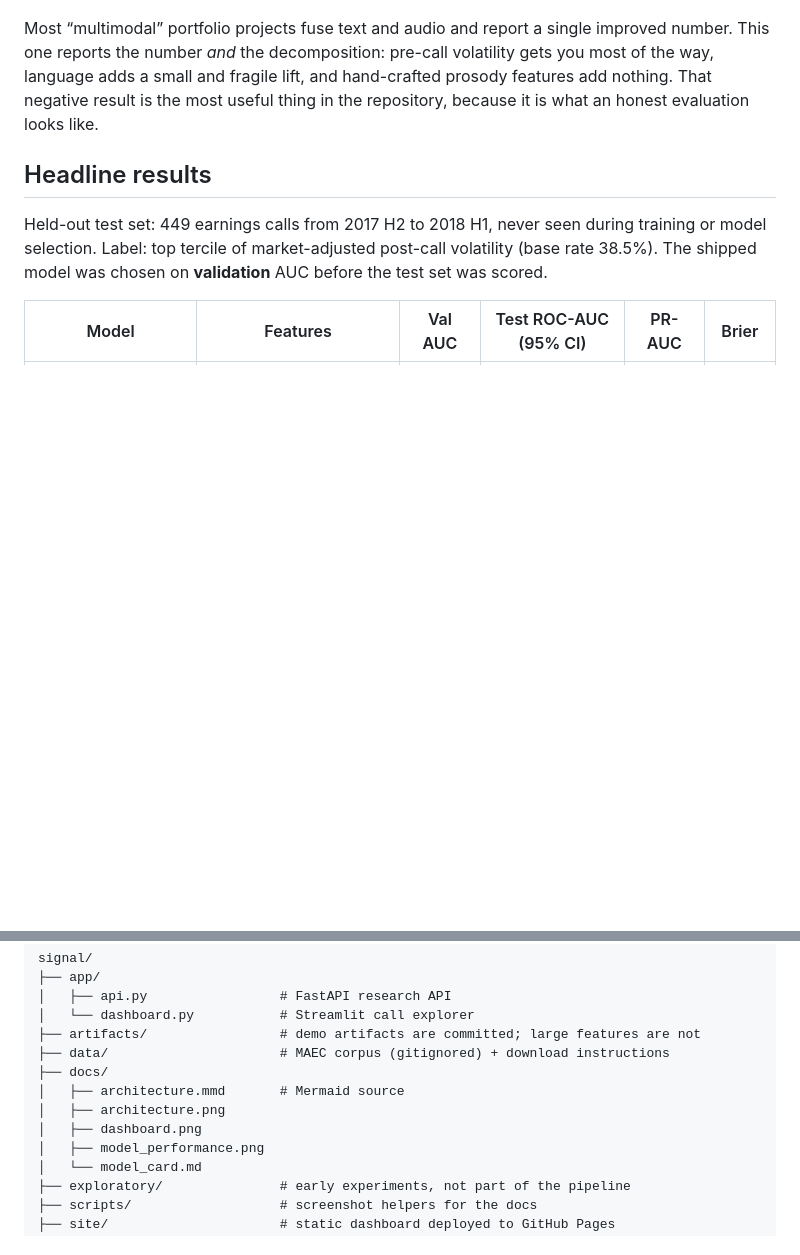
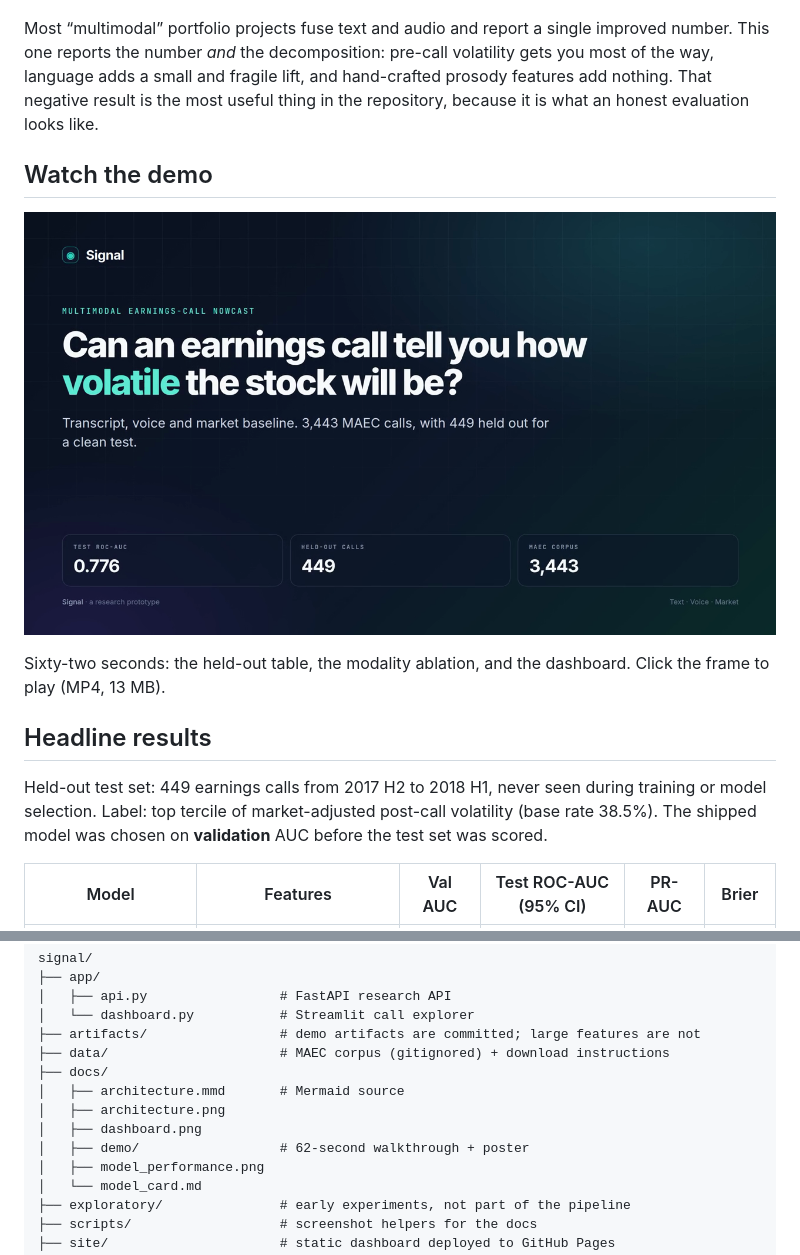
Before and after one commit to imSheheryar/signal, a Markdown page: README.md, 2 parts joined by grey strips. GitHub-like rendering; pictures changed too: docs/demo/signal-demo-poster.png (added); blank space fills up the shorter version.

Commit message:
Add 62-second demo video and poster
- 1280x720 narrated walkthrough: held-out results, modality ablation, dashboard
- poster frame and README demo section
- keep local video build assets out of the repository

```diff
--- a/README.md
+++ b/README.md
@@ -11,6 +11,12 @@
 ![Signal dashboard](docs/dashboard.png)
 
 Most “multimodal” portfolio projects fuse text and audio and report a single improved number. This one reports the number *and* the decomposition: pre-call volatility gets you most of the way, language adds a small and fragile lift, and hand-crafted prosody features add nothing. That negative result is the most useful thing in the repository, because it is what an honest evaluation looks like.
+
+## Watch the demo
+
+[![Signal walkthrough](docs/demo/signal-demo-poster.png)](docs/demo/signal-demo-720p.mp4)
+
+Sixty-two seconds: the held-out table, the modality ablation, and the dashboard. Click the frame to play (MP4, 13 MB).
 
 ## Headline results
 
@@ -132,6 +138,7 @@ signal/
 │   ├── architecture.mmd       # Mermaid source
 │   ├── architecture.png
 │   ├── dashboard.png
+│   ├── demo/                  # 62-second walkthrough + poster
 │   ├── model_performance.png
 │   └── model_card.md
 ├── exploratory/               # early experiments, not part of the pipeline
```
Also changed, not shown: 2 other files.
